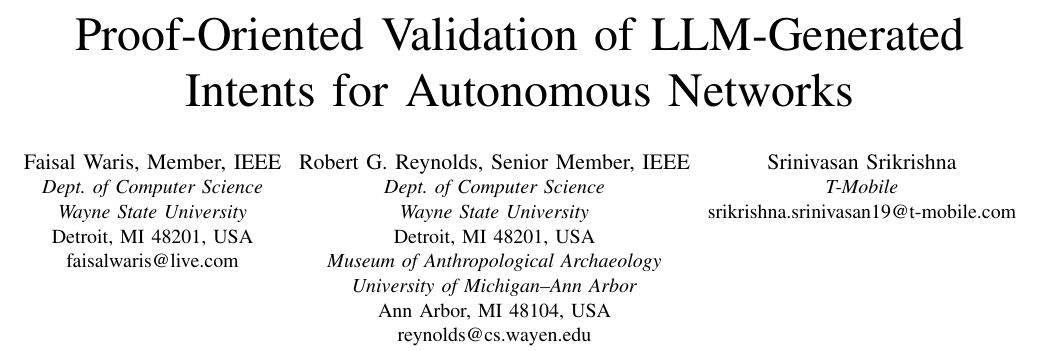
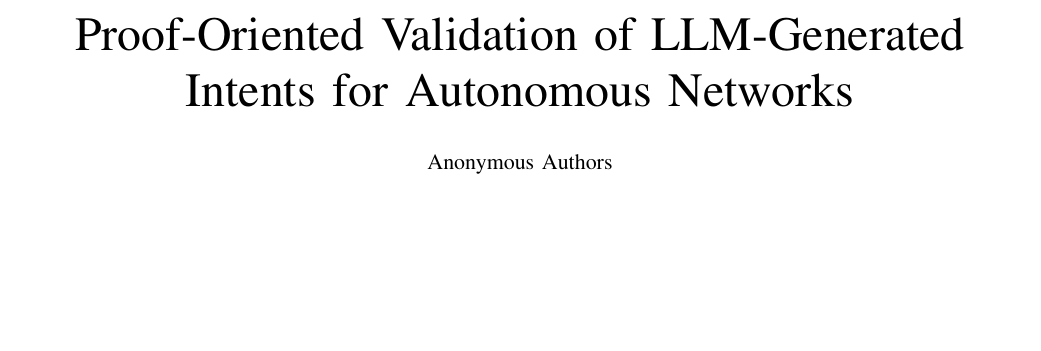
Before and after one commit to fwaris/TMForumDemo, a LaTeX paper (docs/icnp2026_submission/icnp2026_submission.tex): part of page 1 of 6, cut so that both start at the same text, the shorter picture padded with empty space. Compiled offline with pdfLaTeX; a missing font is replaced by an installed copy or a similar font; a LaTeX package or settings file that is missing is left out.

Commit message:
Remove author information and replace with anonymous authors in the ICNP 2026 submission. Delete the .fls file and update the .pdf file. Minor adjustments made to the processing overview section for clarity.

```diff
--- a/docs/icnp2026_submission/icnp2026_submission.tex
+++ b/docs/icnp2026_submission/icnp2026_submission.tex
@@ -37,26 +37,7 @@
 
 \title{Proof-Oriented Validation of LLM-Generated Intents for Autonomous Networks}
 
-\author{
-\IEEEauthorblockN{Faisal Waris, Member, IEEE}
-\IEEEauthorblockA{\textit{Dept. of Computer Science}\\
-\textit{Wayne State University}\\
-Detroit, MI 48201, USA\\
-faisalwaris@live.com}
-\and
-\IEEEauthorblockN{Robert G. Reynolds, Senior Member, IEEE}
-\IEEEauthorblockA{\textit{Dept. of Computer Science}\\
-\textit{Wayne State University}\\
-Detroit, MI 48201, USA\\
-\textit{Museum of Anthropological Archaeology}\\
-\textit{University of Michigan--Ann Arbor}\\
-Ann Arbor, MI 48104, USA\\
-reynolds@cs.wayen.edu}
-\and
-\IEEEauthorblockN{Srinivasan Srikrishna}
-\IEEEauthorblockA{\textit{T-Mobile}\\
-srikrishna.srinivasan19@t-mobile.com}
-}
+\author{\IEEEauthorblockN{Anonymous Authors}}
 
 \maketitle
 
```
Also changed, not shown: docs/icnp2026_submission/icnp2026_submission.bib (+0 -8 lines), docs/icnp2026_submission/icnp2026_submission.bbl, docs/icnp2026_submission/icnp2026_submission.pdf, docs/icnp2026_submission/icnp2026_submission.tex (2 more changed lines), 4 other files.
